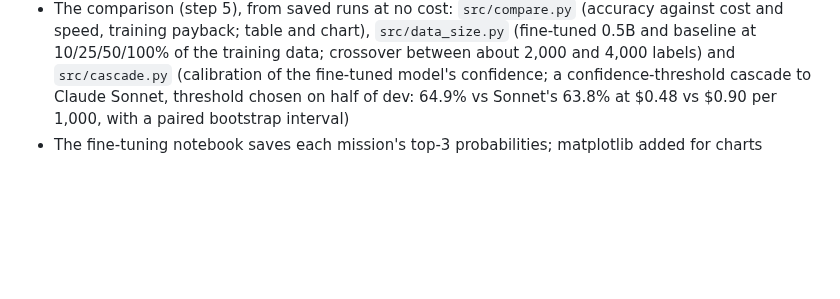
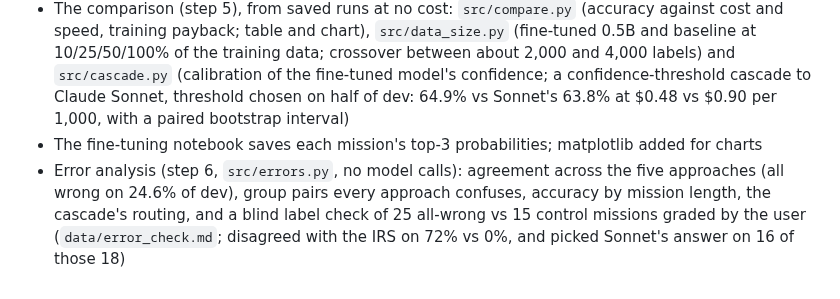
Before and after one commit to EVanderSchel/ai-engineering, a Markdown page: ntee-classification/CHANGELOG.md, the part around the change. Rendered like a GitHub page; blank space fills up the shorter version.

```diff
--- a/ntee-classification/CHANGELOG.md
+++ b/ntee-classification/CHANGELOG.md
@@ -16,3 +16,4 @@ All notable changes to this project are documented here, following [Keep a Chang
 - `src/finetuned.py` scores the notebook's predictions with the shared scorer and prices GPU time. Dev: Qwen2.5-0.5B 58.7% accuracy / 80.3% top-3 / 0.510 macro-F1 at $0.0007 per 1,000; Qwen2.5-1.5B 60.2% / 80.8% / 0.516 at $0.0024
 - The comparison (step 5), from saved runs at no cost: `src/compare.py` (accuracy against cost and speed, training payback; table and chart), `src/data_size.py` (fine-tuned 0.5B and baseline at 10/25/50/100% of the training data; crossover between about 2,000 and 4,000 labels) and `src/cascade.py` (calibration of the fine-tuned model's confidence; a confidence-threshold cascade to Claude Sonnet, threshold chosen on half of dev: 64.9% vs Sonnet's 63.8% at $0.48 vs $0.90 per 1,000, with a paired bootstrap interval)
 - The fine-tuning notebook saves each mission's top-3 probabilities; matplotlib added for charts
+- Error analysis (step 6, `src/errors.py`, no model calls): agreement across the five approaches (all wrong on 24.6% of dev), group pairs every approach confuses, accuracy by mission length, the cascade's routing, and a blind label check of 25 all-wrong vs 15 control missions graded by the user (`data/error_check.md`; disagreed with the IRS on 72% vs 0%, and picked Sonnet's answer on 16 of those 18)
```
Also changed, not shown: ntee-classification/README.md (+27 -0 lines), ntee-classification/data/error_check.md (added, +406 -0 lines), ntee-classification/results/errors_dev.md (added, +68 -0 lines), ntee-classification/results/errors_dev.png (added), 4 other files.
